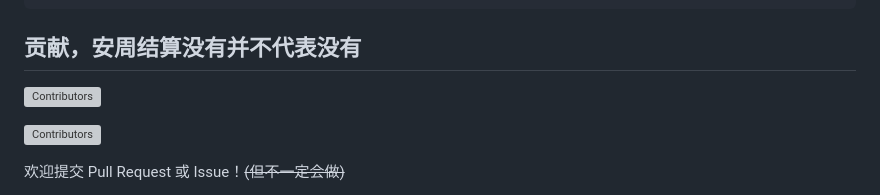
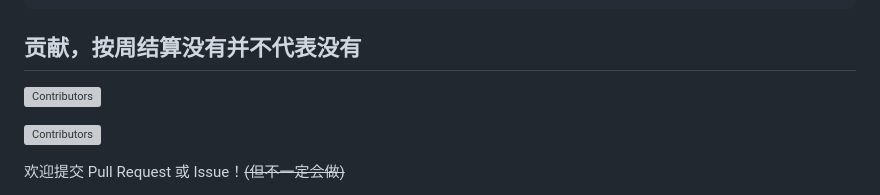
Before and after one commit to xhc2008/CABM, a Markdown page: README.md, the part around the change printed below. Rendered like a GitHub page; grey boxes are pictures that could not be loaded.

````diff
--- a/README.md
+++ b/README.md
@@ -282,7 +282,7 @@ def get_character_config():
     }
 ```
 
-## 贡献，安周结算没有并不代表没有
+## 贡献，按周结算没有并不代表没有
 [![Contributors](https://img.shields.io/github/contributors/xhc2008/CABM?color=blue)](https://github.com/xhc2008/CABM/graphs/contributors)
 
 ![Contributors](https://contrib.rocks/image?repo=xhc2008/CABM)
````
Also changed, not shown: other parts of README.md (+206 -0 lines).
